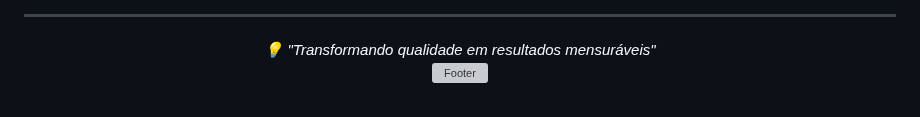
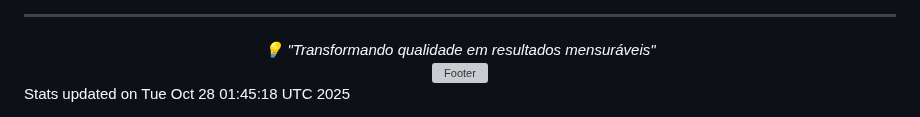
Before and after one commit to Bella5900g/bella5900g, a Markdown page: README.md, the part around the change. GitHub-like rendering; grey boxes are pictures that could not be loaded.

Commit message:
📊 Update GitHub stats

```diff
--- a/README.md
+++ b/README.md
@@ -114,3 +114,4 @@ Profissional sênior em Qualidade de Software com mais de 10 anos de experiênci
 </div>
 
 <!-- Última atualização: 28/10/2025 00:41:44 -->
+Stats updated on Tue Oct 28 01:45:18 UTC 2025
```
